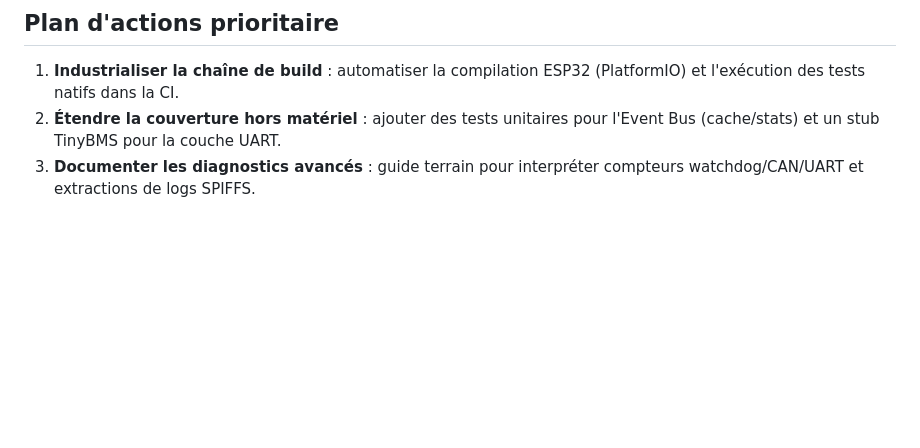
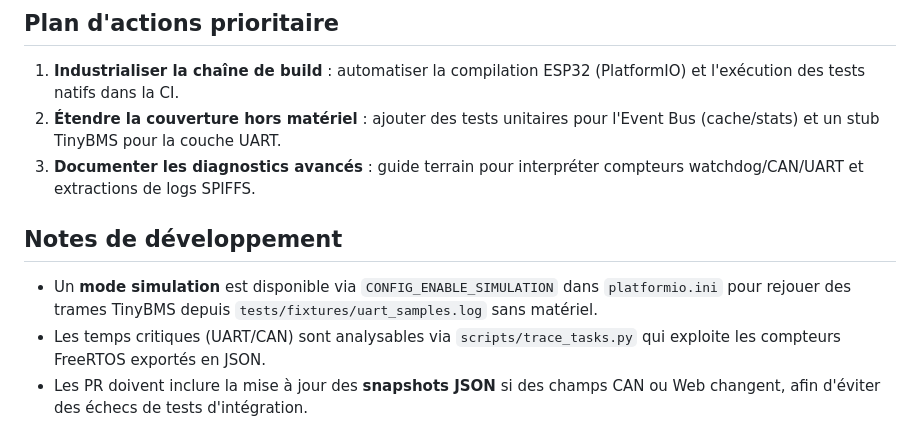
Before and after one commit to thieryfr/TinyBMS, a Markdown page: README.md, the part around the change printed below. Drawn GitHub-style; blank space fills up the shorter version.

```diff
--- a/README.md
+++ b/README.md
@@ -93,3 +123,8 @@ TinyBMS/
 1. **Industrialiser la chaîne de build** : automatiser la compilation ESP32 (PlatformIO) et l'exécution des tests natifs dans la CI.
 2. **Étendre la couverture hors matériel** : ajouter des tests unitaires pour l'Event Bus (cache/stats) et un stub TinyBMS pour la couche UART.
 3. **Documenter les diagnostics avancés** : guide terrain pour interpréter compteurs watchdog/CAN/UART et extractions de logs SPIFFS.
+
+## Notes de développement
+- Un **mode simulation** est disponible via `CONFIG_ENABLE_SIMULATION` dans `platformio.ini` pour rejouer des trames TinyBMS depuis `tests/fixtures/uart_samples.log` sans matériel.
+- Les temps critiques (UART/CAN) sont analysables via `scripts/trace_tasks.py` qui exploite les compteurs FreeRTOS exportés en JSON.
+- Les PR doivent inclure la mise à jour des **snapshots JSON** si des champs CAN ou Web changent, afin d'éviter des échecs de tests d'intégration.
```
Also changed, not shown: other parts of README.md (+30 -0 lines).
